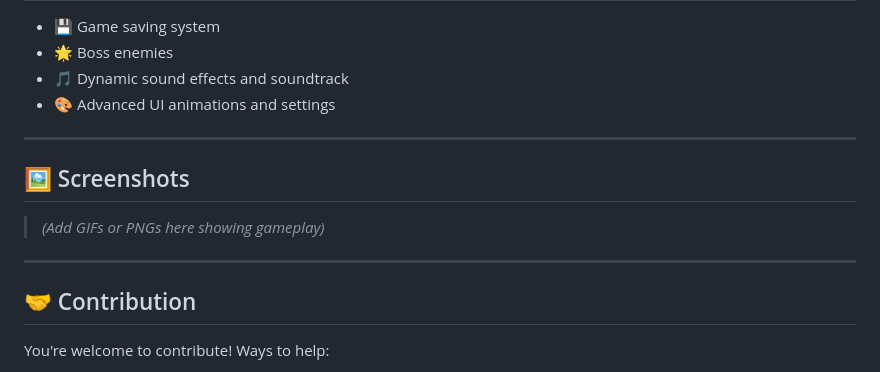
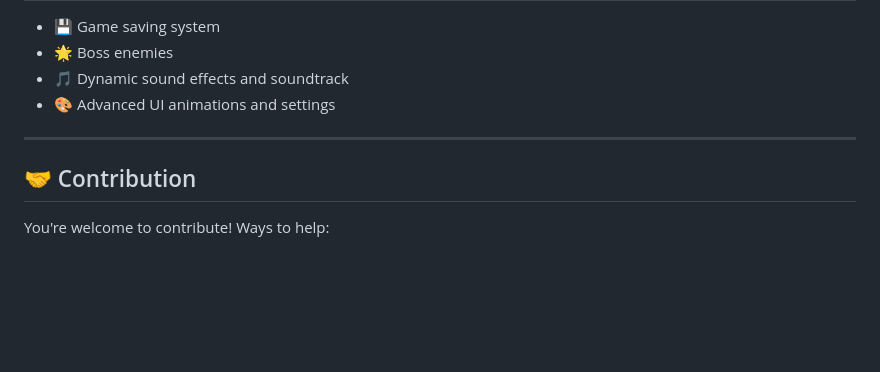
Before and after one commit to Camalzadeh/shhyrinth, a Markdown page: README.md, the part around the change. Rendered like a GitHub page; blank space fills up the shorter version.

```diff
--- a/README.md
+++ b/README.md
@@ -120,12 +120,6 @@ shhyrinth/
 
 ---
 
-## 🖼️ Screenshots
-
-> *(Add GIFs or PNGs here showing gameplay)*
-
----
-
 ## 🤝 Contribution
 
 You're welcome to contribute! Ways to help:
```
